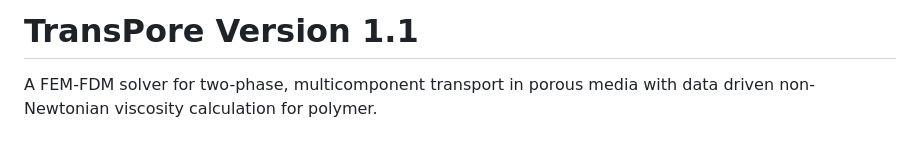
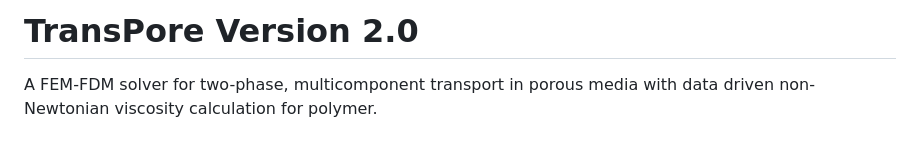
Before and after one commit to Daripa-Research-Group/TransPore-v2.0, a Markdown page: README.md, the part around the change. Rendered like a GitHub page.

```diff
--- a/README.md
+++ b/README.md
@@ -1,4 +1,4 @@
-# TransPore Version 1.1
+# TransPore Version 2.0
 
 A FEM-FDM solver for two-phase, multicomponent transport in porous media with data driven non-Newtonian viscosity calculation for polymer.
 
```
